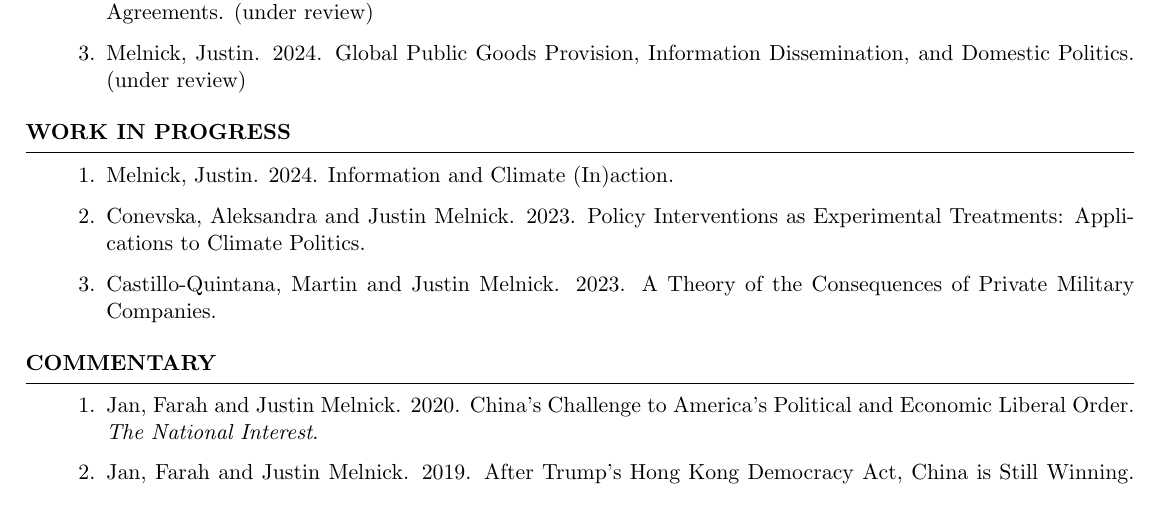
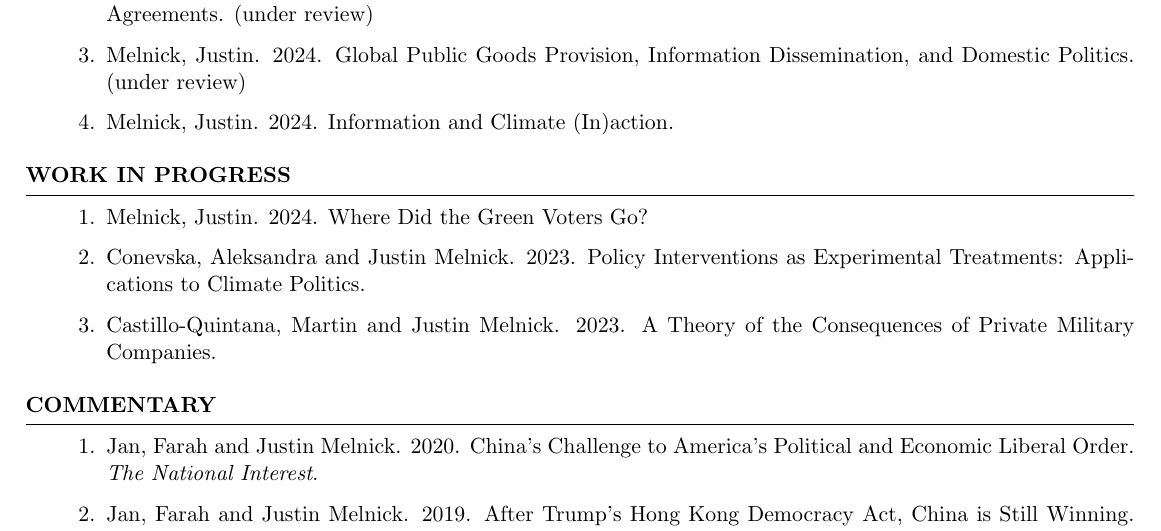
Before and after one commit to justinmelnick/justinmelnick.github.io, a LaTeX CV (cv/cv_melnick.tex): part of page 1 of 3, cut so that both start at the same text. Compiled offline with pdfLaTeX.

Commit message:
Update cv_melnick.tex

```diff
--- a/cv/cv_melnick.tex
+++ b/cv/cv_melnick.tex
@@ -71,6 +71,7 @@ Ph.D., Politics
            \item Melnick, Justin and Alastair Smith. 2024. Shaming Paris: A Political Economy of Climate Commitments. (revise and resubmit, \textit{International Organization})
             \item Melnick, Justin. 2024. Domestic Inequality, Heterogeneous Redistribution, and Exit from International Agreements. (under review)
                 \item Melnick, Justin. 2024. Global Public Goods Provision, Information Dissemination, and Domestic Politics. (under review)
+                    \item Melnick, Justin. 2024. Information and Climate (In)action.
 \end{enumerate}
 
 \end{rSection}
@@ -78,7 +79,7 @@ Ph.D., Politics
 \begin{rSection}{Work in Progress}
 
 \begin{enumerate}
-    \item Melnick, Justin. 2024. Information and Climate (In)action.
+    \item Melnick, Justin. 2024. Where Did the Green Voters Go?
     \item Conevska, Aleksandra and Justin Melnick. 2023. Policy Interventions as Experimental Treatments: Applications to Climate Politics.
     \item Castillo-Quintana, Martin and Justin Melnick. 2023. A Theory of the Consequences of Private Military Companies.
 \end{enumerate}
```
